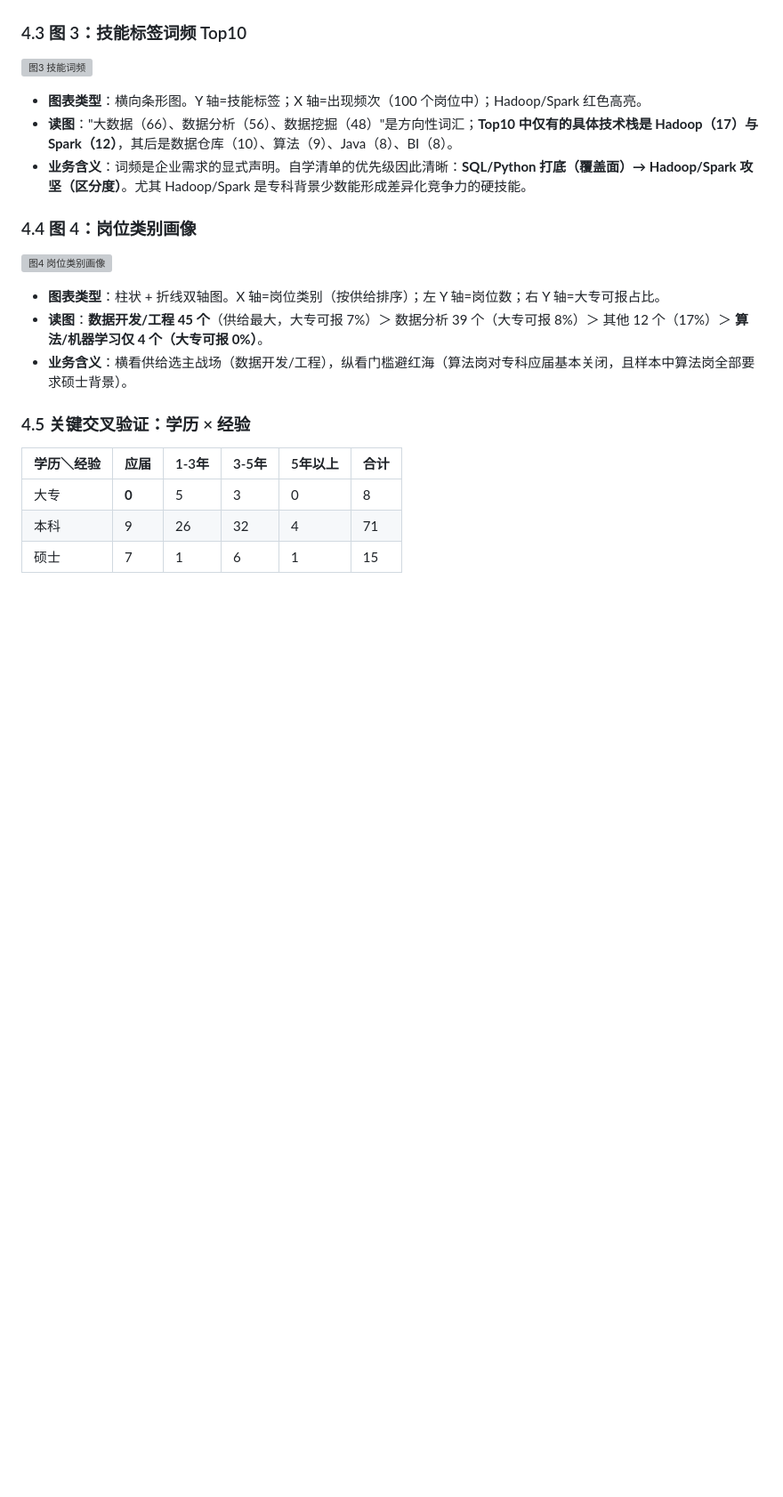
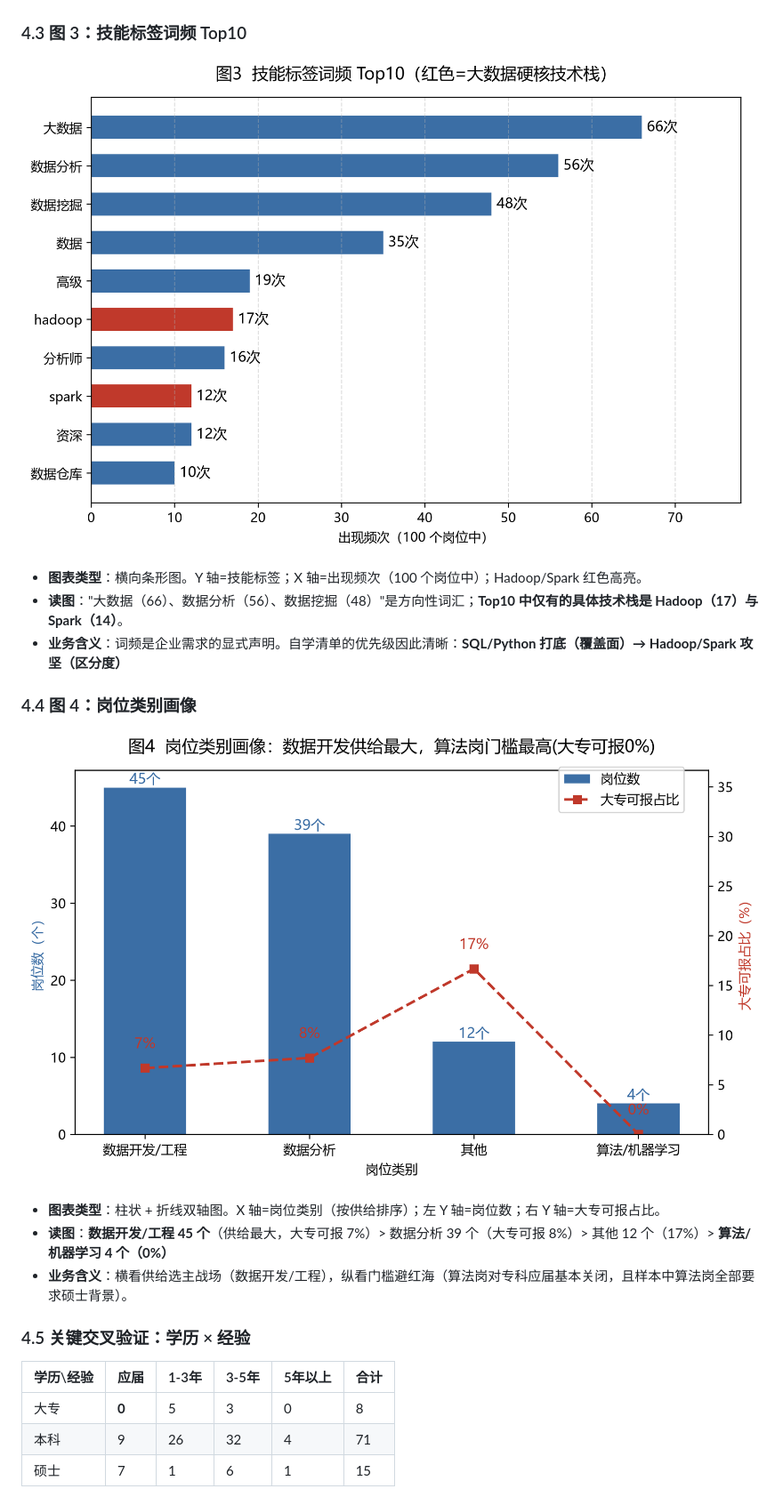
Before and after one commit to trfff123/job-data-analysis, a Markdown page: index.md, the part around one of its changes. Shown at 89% size. GitHub-like rendering; blank space fills up the shorter version; grey boxes are pictures that could not be loaded.

```diff
--- a/index.md
+++ b/index.md
@@ -131,23 +131,23 @@
 
 ### 4.3 图 3：技能标签词频 Top10
 
-![图3 技能词频](../charts/chart3_tags.png)
+![图3 技能词频](chart3_tags.png)
 
 - **图表类型**：横向条形图。Y 轴=技能标签；X 轴=出现频次（100 个岗位中）；Hadoop/Spark 红色高亮。
-- **读图**："大数据（66）、数据分析（56）、数据挖掘（48）"是方向性词汇；**Top10 中仅有的具体技术栈是 Hadoop（17）与 Spark（12）**，其后是数据仓库（10）、算法（9）、Java（8）、BI（8）。
-- **业务含义**：词频是企业需求的显式声明。自学清单的优先级因此清晰：**SQL/Python 打底（覆盖面）→ Hadoop/Spark 攻坚（区分度）**。尤其 Hadoop/Spark 是专科背景少数能形成差异化竞争力的硬技能。
+- **读图**："大数据（66）、数据分析（56）、数据挖掘（48）"是方向性词汇；**Top10 中仅有的具体技术栈是 Hadoop（17）与 Spark（14）**。
+- **业务含义**：词频是企业需求的显式声明。自学清单的优先级因此清晰：**SQL/Python 打底（覆盖面）→ Hadoop/Spark 攻坚（区分度）**
 
 ### 4.4 图 4：岗位类别画像
 
-![图4 岗位类别画像](../charts/chart4_category.png)
+![图4 岗位类别画像](chart4_category.png)
 
 - **图表类型**：柱状 + 折线双轴图。X 轴=岗位类别（按供给排序）；左 Y 轴=岗位数；右 Y 轴=大专可报占比。
-- **读图**：**数据开发/工程 45 个**（供给最大，大专可报 7%）＞ 数据分析 39 个（大专可报 8%）＞ 其他 12 个（17%）＞ **算法/机器学习仅 4 个（大专可报 0%）**。
+- **读图**：**数据开发/工程 45 个**（供给最大，大专可报 7%）> 数据分析 39 个（大专可报 8%）> 其他 12 个（17%）> **算法/机器学习 4 个（0%）**
 - **业务含义**：横看供给选主战场（数据开发/工程），纵看门槛避红海（算法岗对专科应届基本关闭，且样本中算法岗全部要求硕士背景）。
 
 ### 4.5 关键交叉验证：学历 × 经验
 
-| 学历＼经验 | 应届 | 1-3年 | 3-5年 | 5年以上 | 合计 |
+| 学历\经验 | 应届 | 1-3年 | 3-5年 | 5年以上 | 合计 |
 |---|---|---|---|---|---|
 | 大专 | **0** | 5 | 3 | 0 | 8 |
 | 本科 | 9 | 26 | 32 | 4 | 71 |
```
Also changed, not shown: other parts of index.md (+4 -4 lines).
